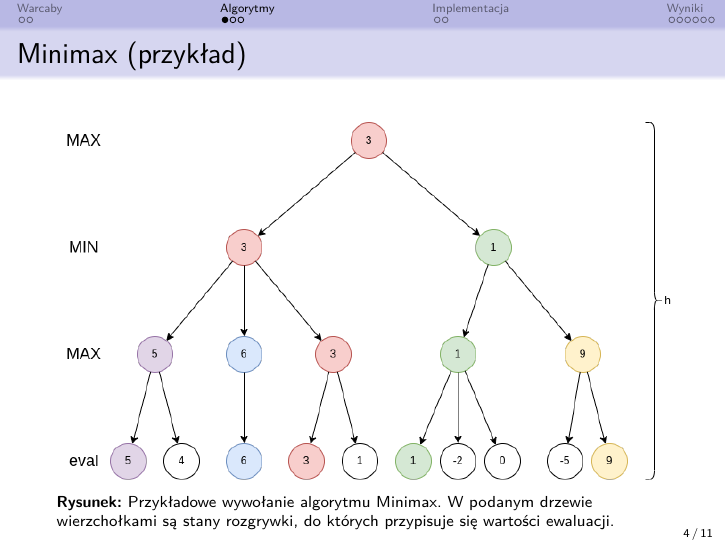
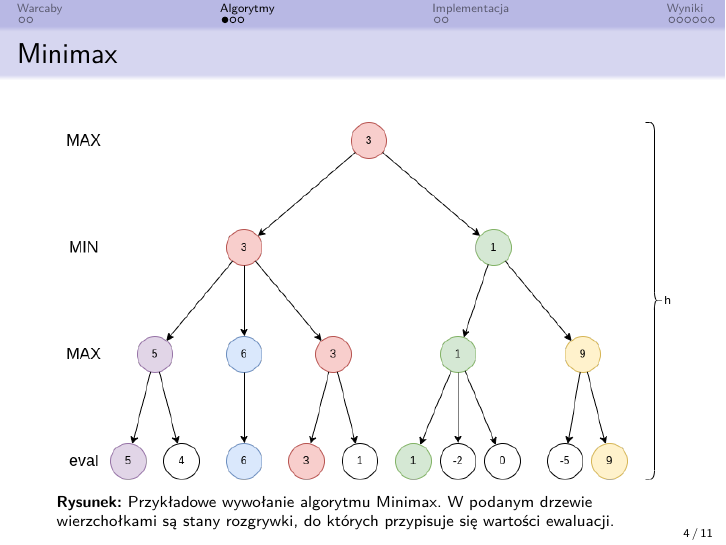
Before and after one commit to JanuszWitkowski/engineering_thesis, LaTeX slides (beamer/main.tex, which reads beamer/slajdy/2-2_minimax2.tex): page 4 of 14. Compiled offline with pdfLaTeX.

Commit message:
Minor slide change

```diff
--- a/beamer/slajdy/2-2_minimax2.tex
+++ b/beamer/slajdy/2-2_minimax2.tex
@@ -1,5 +1,5 @@
 % \begin{frame}[squeeze]{}
-\begin{frame}{Minimax (przykład)}
+\begin{frame}{Minimax}
 
 	\begin{figure}
 		\centering
```
Also changed, not shown: beamer/main.pdf.
